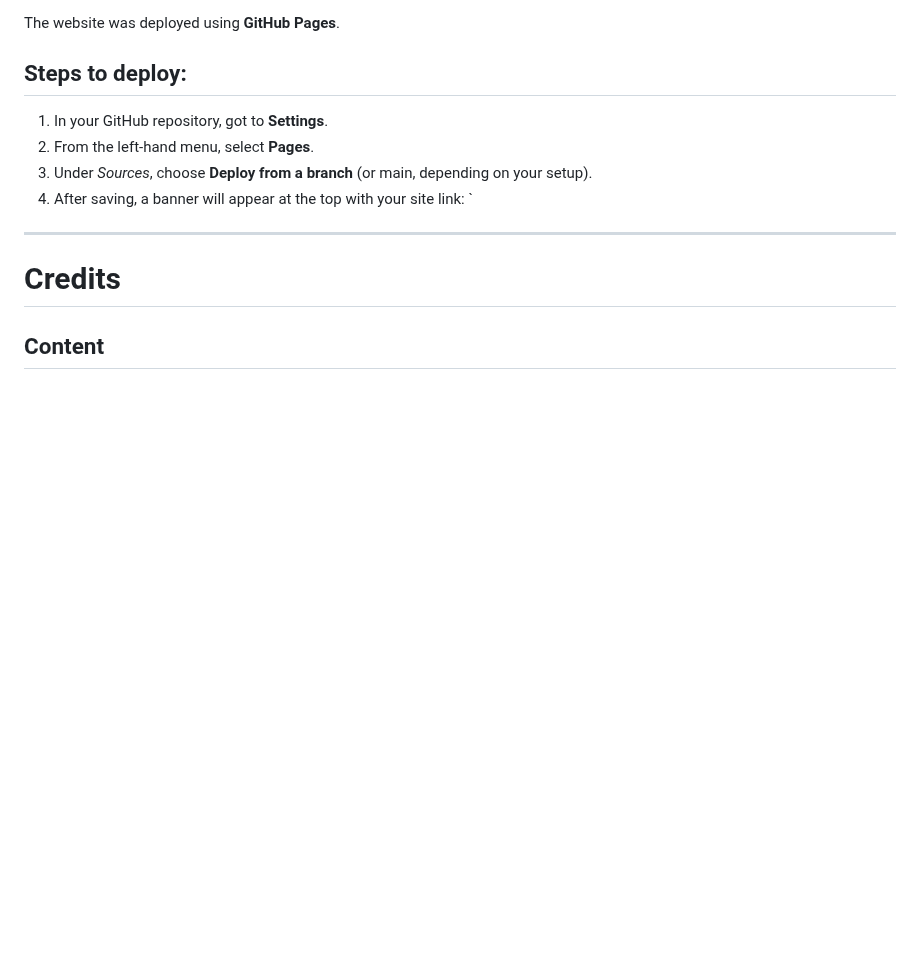
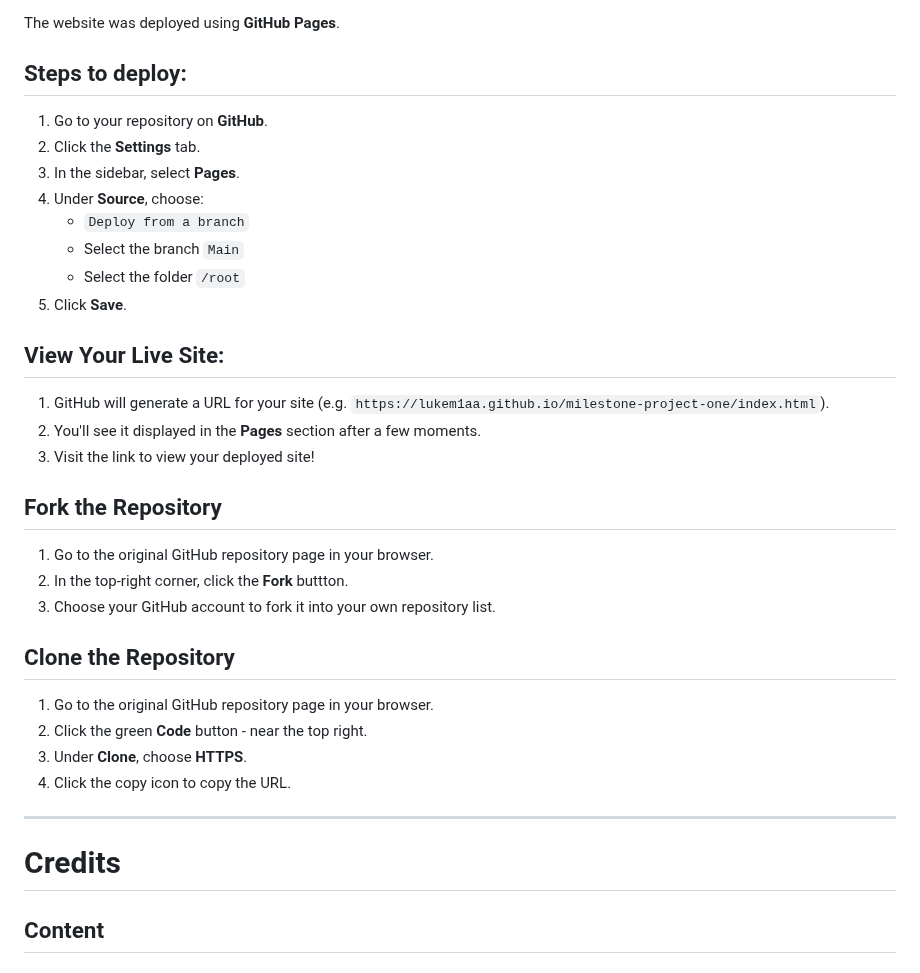
Before and after one commit to LukeM1aa/milestone-project-one, a Markdown page: README.md, the part around the change. Rendered like a GitHub page; blank space fills up the shorter version.

Commit message:
updating the deployment for readme

```diff
--- a/README.md
+++ b/README.md
@@ -600,10 +600,33 @@ The website was deployed using **GitHub Pages**.
 
 ## Steps to deploy:
 
-1. In your GitHub repository, got to **Settings**.
-2. From the left-hand menu, select **Pages**.
-3. Under *Sources*, choose **Deploy from a branch** (or main, depending on your setup).
-4. After saving, a banner will appear at the top with your site link: `
+1. Go to your repository on **GitHub**.
+2. Click the **Settings** tab.
+3. In the sidebar, select **Pages**.
+4. Under **Source**, choose:
+    - `Deploy from a branch`
+    - Select the branch `Main`
+    - Select the folder `/root`
+5. Click **Save**.
+
+## View Your Live Site:
+
+1. GitHub will generate a URL for your site (e.g. `https://lukem1aa.github.io/milestone-project-one/index.html`).
+2. You'll see it displayed in the **Pages** section after a few moments.
+3. Visit the link to view your deployed site!
+
+## Fork the Repository
+
+1. Go to the original GitHub repository page in your browser.
+2. In the top-right corner, click the **Fork** buttton.
+3. Choose your GitHub account to fork it into your own repository list.
+
+## Clone the Repository
+
+1. Go to the original GitHub repository page in your browser.
+2. Click the green **Code** button - near the top right.
+3. Under **Clone**, choose **HTTPS**.
+4. Click the copy icon to copy the URL.
 
 ---
 
```
